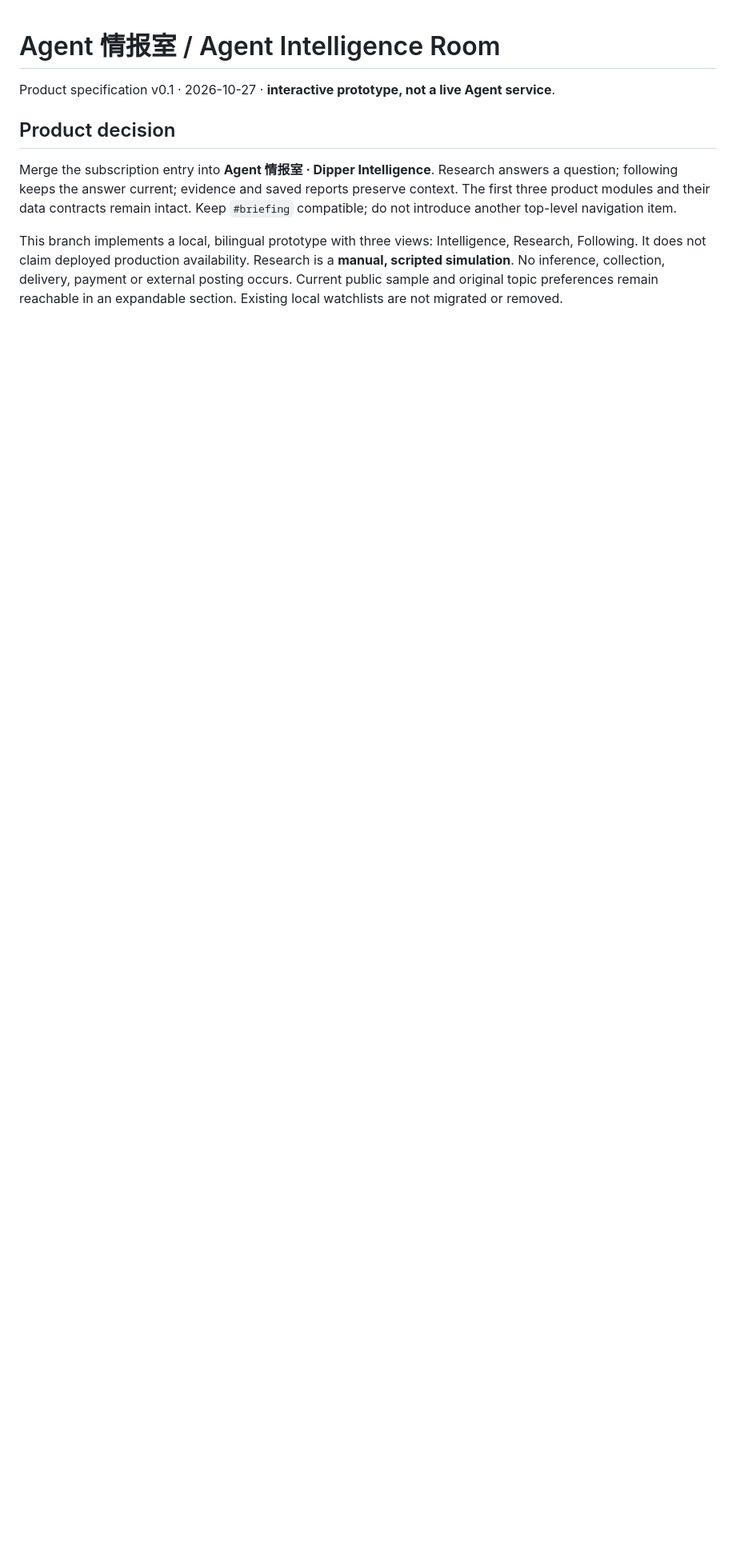
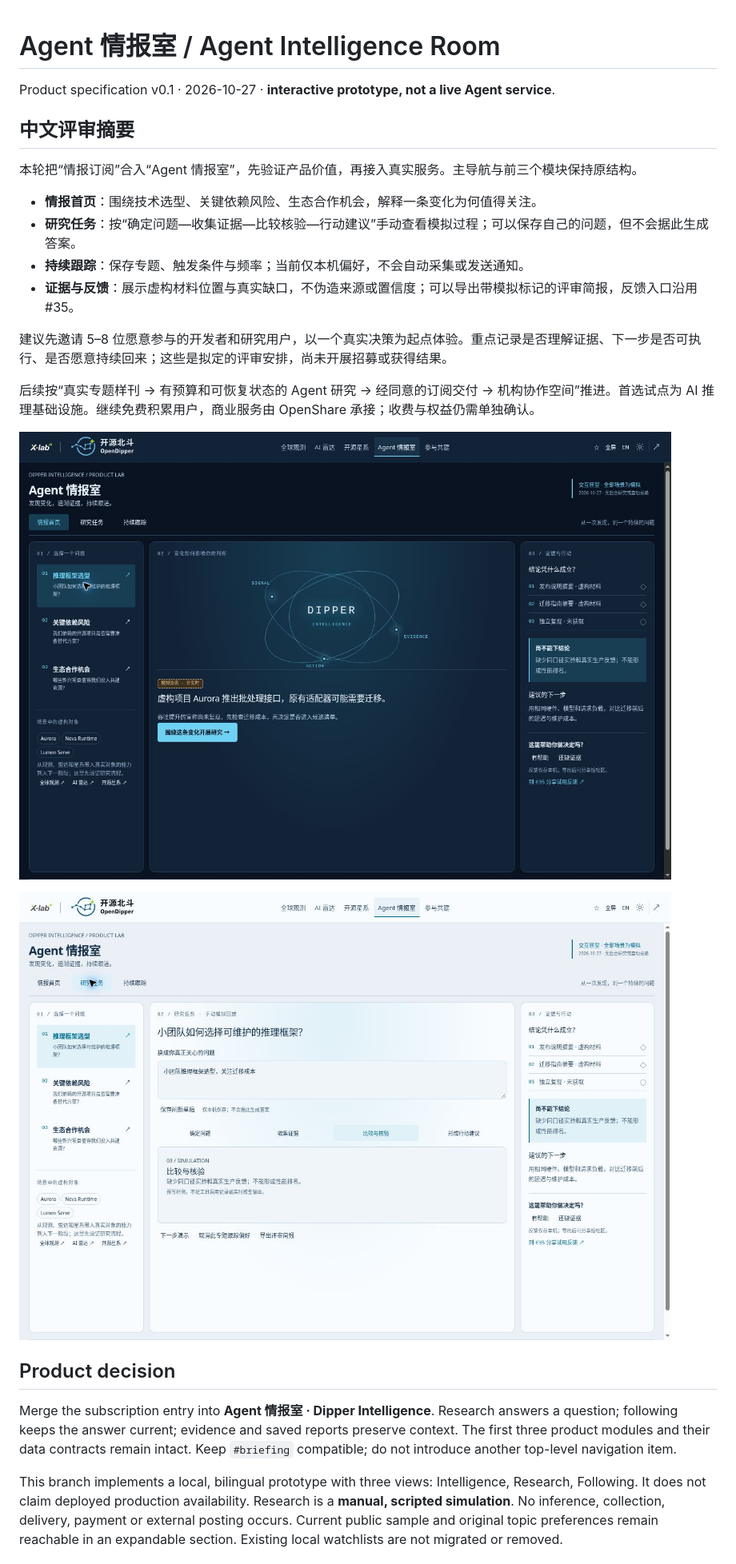
Before and after one commit to X-lab2017/open-dipper, a Markdown page: docs/AGENT_ROOM.md, the part around the change. Shown at 80% size. Rendered like a GitHub page; pictures changed too: docs/assets/agent-room/dark.jpg (added), docs/assets/agent-room/light.jpg (added); blank space fills up the shorter version.

Commit message:
docs: record Agent Room product review and verified prototype delivery

```diff
--- a/docs/AGENT_ROOM.md
+++ b/docs/AGENT_ROOM.md
@@ -1,6 +1,23 @@
 # Agent 情报室 / Agent Intelligence Room
 
 Product specification v0.1 · 2026-10-27 · **interactive prototype, not a live Agent service**.
+
+## 中文评审摘要
+
+本轮把“情报订阅”合入“Agent 情报室”，先验证产品价值，再接入真实服务。主导航与前三个模块保持原结构。
+
+- **情报首页**：围绕技术选型、关键依赖风险、生态合作机会，解释一条变化为何值得关注。
+- **研究任务**：按“确定问题—收集证据—比较核验—行动建议”手动查看模拟过程；可以保存自己的问题，但不会据此生成答案。
+- **持续跟踪**：保存专题、触发条件与频率；当前仅本机偏好，不会自动采集或发送通知。
+- **证据与反馈**：展示虚构材料位置与真实缺口，不伪造来源或置信度；可以导出带模拟标记的评审简报，反馈入口沿用 #35。
+
+建议先邀请 5–8 位愿意参与的开发者和研究用户，以一个真实决策为起点体验。重点记录是否理解证据、下一步是否可执行、是否愿意持续回来；这些是拟定的评审安排，尚未开展招募或获得结果。
+
+后续按“真实专题样刊 → 有预算和可恢复状态的 Agent 研究 → 经同意的订阅交付 → 机构协作空间”推进。首选试点为 AI 推理基础设施。继续免费积累用户，商业服务由 OpenShare 承接；收费与权益仍需单独确认。
+
+![深色情报首页](assets/agent-room/dark.jpg)
+
+![浅色研究任务](assets/agent-room/light.jpg)
 
 ## Product decision
 
```
Also changed, not shown: docs/plans/agent-room-prototype.md (+11 -1 lines).
